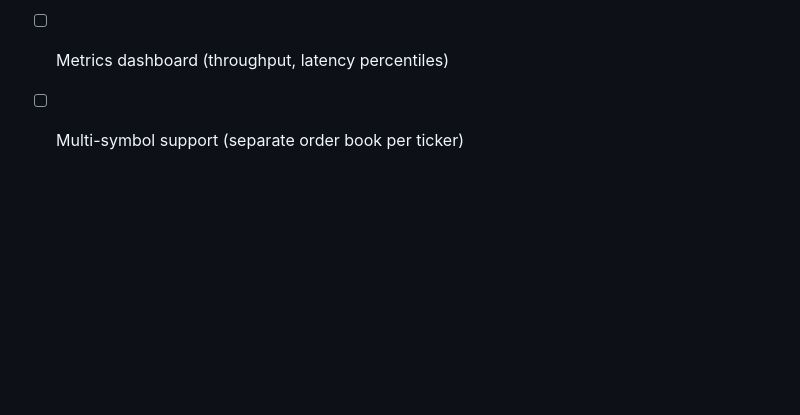
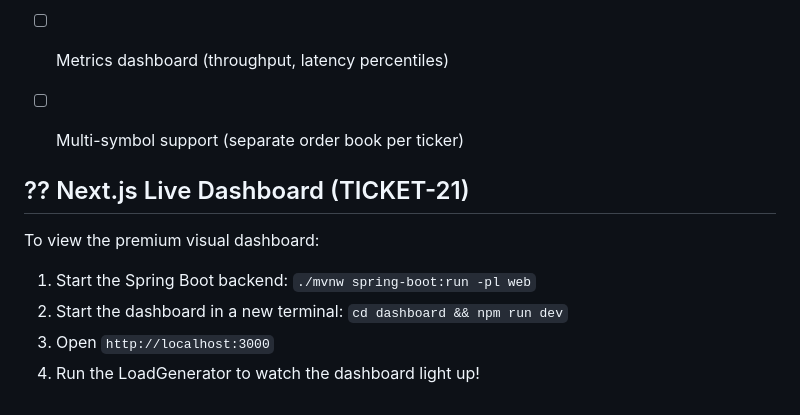
Before and after one commit to haardiksagar/IornBook-Matching-Engine, a Markdown page: README.md, the part around the change. Drawn GitHub-style; blank space fills up the shorter version.

Commit message:
docs: add instructions for running the Next.js dashboard

```diff
--- a/README.md
+++ b/README.md
@@ -358,3 +358,11 @@ All clients connected. Firing!
 - [ ] WebSocket API for real-time market data streaming
 - [ ] Metrics dashboard (throughput, latency percentiles)
 - [ ] Multi-symbol support (separate order book per ticker)
+
+
+## ?? Next.js Live Dashboard (TICKET-21)
+To view the premium visual dashboard:
+1. Start the Spring Boot backend: `./mvnw spring-boot:run -pl web`
+2. Start the dashboard in a new terminal: `cd dashboard && npm run dev`
+3. Open `http://localhost:3000`
+4. Run the LoadGenerator to watch the dashboard light up!
```
